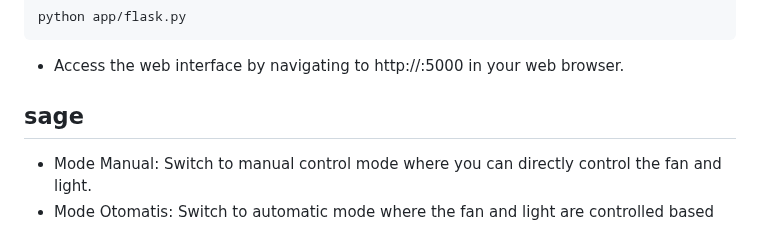
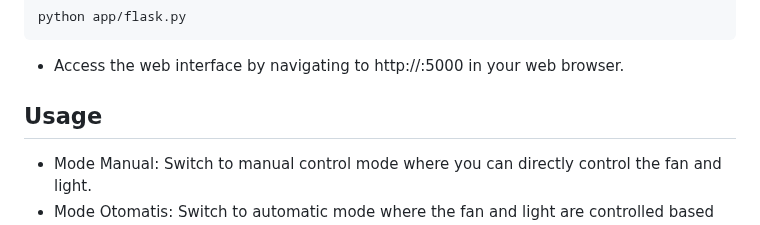
Before and after one commit to veendysuseno/Design-of-Web-based-Monitoring-and-Control-of-Hamster-Cages-and-Rapberry-Pi, a Markdown page: README.md, the part around the change. Drawn GitHub-style.

Commit message:
Update README.md
add U for Usage

```diff
--- a/README.md
+++ b/README.md
@@ -83,7 +83,7 @@ python app/flask.py
 
 - Access the web interface by navigating to http://<raspberry-pi-ip>:5000 in your web browser.
 
-## sage
+## Usage
 
 - Mode Manual: Switch to manual control mode where you can directly control the fan and light.
 - Mode Otomatis: Switch to automatic mode where the fan and light are controlled based on temperature readings.
```
